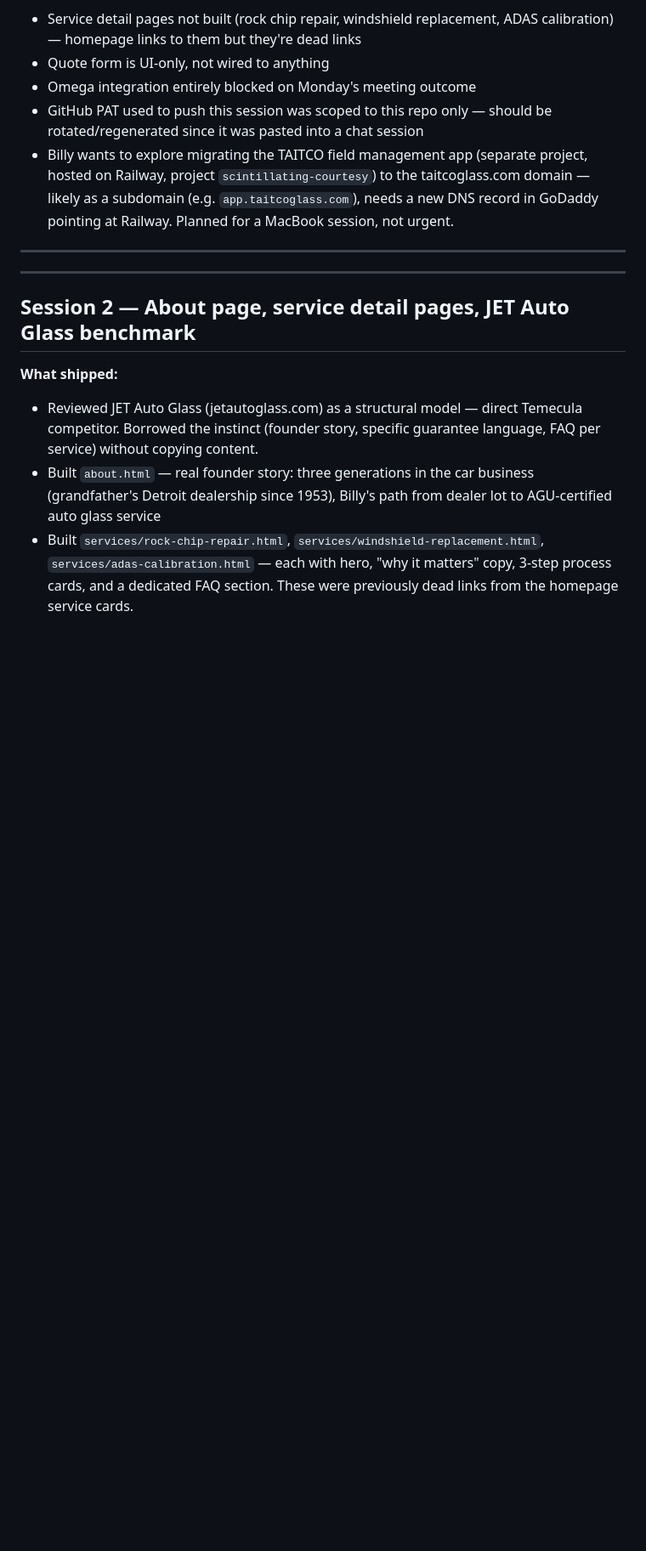
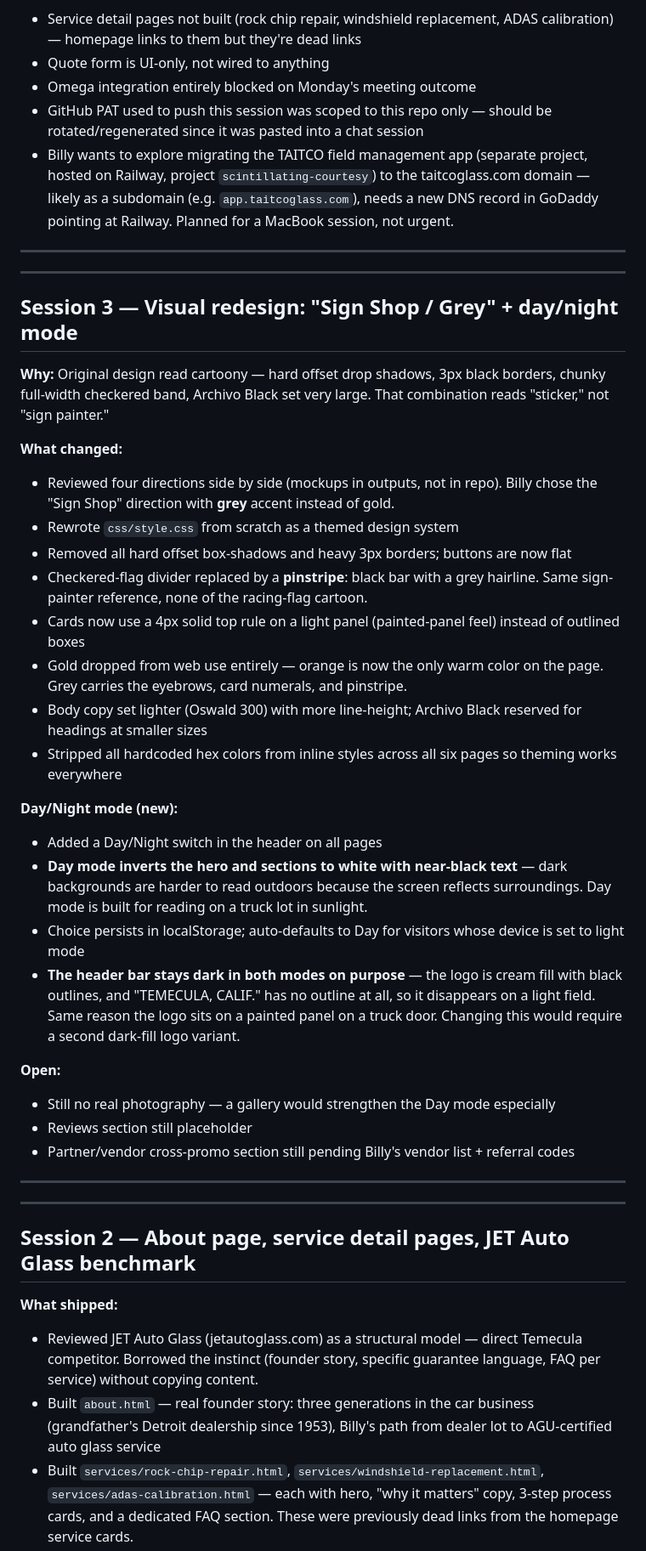
Before and after one commit to taitco/Taitco-glass-site, a Markdown page: CHANGELOG.md, the part around the change. Shown at 85% size. GitHub-like rendering; blank space fills up the shorter version.

Commit message:
Log session 3 redesign in changelog

```diff
--- a/CHANGELOG.md
+++ b/CHANGELOG.md
@@ -34,6 +34,36 @@ Session-by-session log. Newest first. Add an entry at the end of every session b
 
 ---
 
+## Session 3 — Visual redesign: "Sign Shop / Grey" + day/night mode
+**Why:** Original design read cartoony — hard offset drop shadows, 3px black borders, chunky full-width checkered band, Archivo Black set very large. That combination reads "sticker," not "sign painter."
+
+**What changed:**
+- Reviewed four directions side by side (mockups in outputs, not in repo). Billy chose the "Sign Shop" direction with **grey** accent instead of gold.
+- Rewrote `css/style.css` from scratch as a themed design system
+- Removed all hard offset box-shadows and heavy 3px borders; buttons are now flat
+- Checkered-flag divider replaced by a **pinstripe**: black bar with a grey hairline. Same sign-painter reference, none of the racing-flag cartoon.
+- Cards now use a 4px solid top rule on a light panel (painted-panel feel) instead of outlined boxes
+- Gold dropped from web use entirely — orange is now the only warm color on the page. Grey carries the eyebrows, card numerals, and pinstripe.
+- Body copy set lighter (Oswald 300) with more line-height; Archivo Black reserved for headings at smaller sizes
+- Stripped all hardcoded hex colors from inline styles across all six pages so theming works everywhere
+
+**Day/Night mode (new):**
+- Added a Day/Night switch in the header on all pages
+- **Day mode inverts the hero and sections to white with near-black text** — dark backgrounds are harder to read outdoors because the screen reflects surroundings. Day mode is built for reading on a truck lot in sunlight.
+- Choice persists in localStorage; auto-defaults to Day for visitors whose device is set to light mode
+- **The header bar stays dark in both modes on purpose** — the logo is cream fill with black outlines, and "TEMECULA, CALIF." has no outline at all, so it disappears on a light field. Same reason the logo sits on a painted panel on a truck door. Changing this would require a second dark-fill logo variant.
+
+**Open:**
+- Still no real photography — a gallery would strengthen the Day mode especially
+- Reviews section still placeholder
+- Partner/vendor cross-promo section still pending Billy's vendor list + referral codes
+
+---
+
+
+
+---
+
 ## Session 2 — About page, service detail pages, JET Auto Glass benchmark
 **What shipped:**
 - Reviewed JET Auto Glass (jetautoglass.com) as a structural model — direct Temecula competitor. Borrowed the instinct (founder story, specific guarantee language, FAQ per service) without copying content.
```
